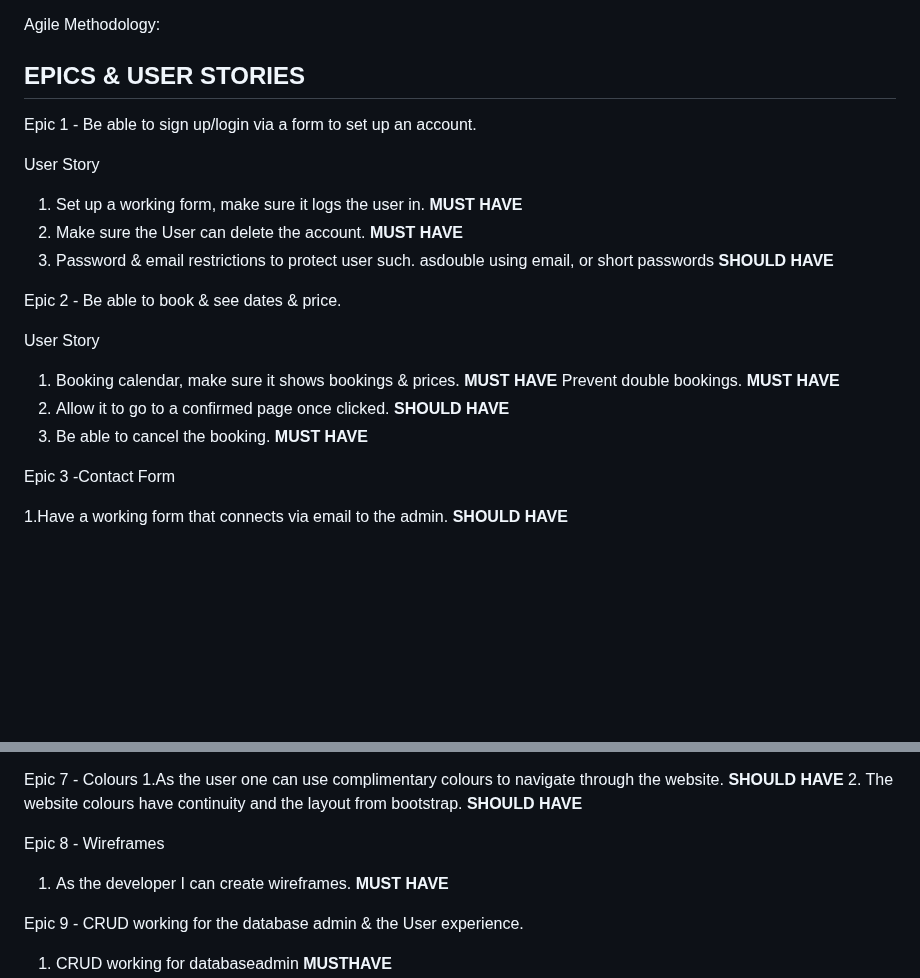
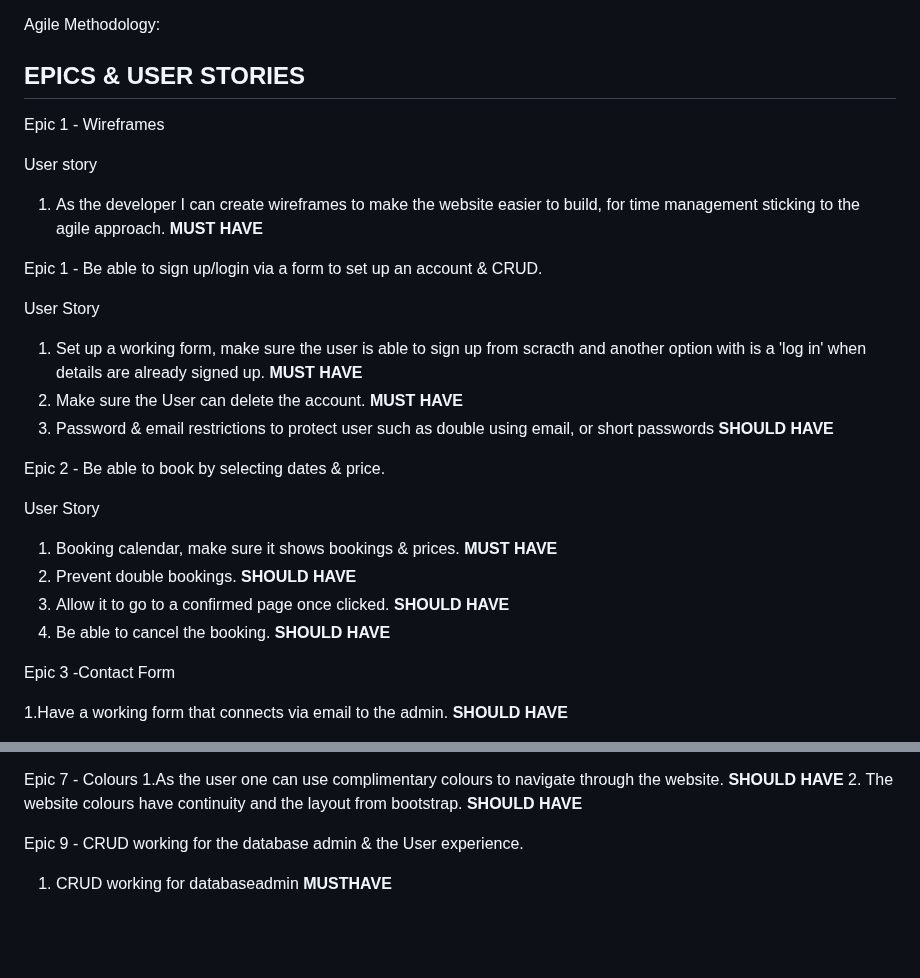
Before and after one commit to sammaxfleet/LOSIMPLEDJANGO, a Markdown page: README.md, 2 parts joined by grey strips. Drawn GitHub-style; blank space fills up the shorter version.

```diff
--- a/README.md
+++ b/README.md
@@ -41,25 +41,30 @@ I’ve used the MoSCoW prioritisation technique for the user stories.
 Agile Methodology:
 
 ## EPICS & USER STORIES
+Epic 1 - Wireframes
+
+User story
+
+1. As the developer I can create wireframes to make the website easier to build, for time management sticking to the agile approach. **MUST HAVE**
 
 
- Epic 1 - Be able to sign up/login via a form to set up an account.
+ Epic 1 - Be able to sign up/login via a form to set up an account & CRUD.
 
  User Story
 
-1. Set up a working form, make sure it logs the user in. **MUST HAVE**
+1. Set up a working form, make sure  the user is able to sign up from scracth and another option with is a 'log in' when details are already signed up. **MUST HAVE**
 2. Make sure the User can delete the account. **MUST HAVE**
-3. Password & email restrictions to protect user such. asdouble using email, or short passwords **SHOULD HAVE**
+3. Password & email restrictions to protect user such as double using email, or short passwords **SHOULD HAVE**
 
 
-Epic 2  - Be able to book & see dates & price.
+Epic 2  - Be able to book by selecting dates & price.
 
 User Story
 
 1. Booking calendar, make sure it shows bookings & prices. **MUST HAVE**
-Prevent double bookings. **MUST HAVE**
+2. Prevent double bookings. **SHOULD HAVE**
 2. Allow it to go to a confirmed page once clicked. **SHOULD HAVE**
-3. Be able to cancel the booking. **MUST HAVE**
+3. Be able to cancel the booking. **SHOULD HAVE**
 
 Epic 3 -Contact Form
 
@@ -85,8 +90,6 @@ Epic 7 - Colours
 1.As the user one can use complimentary colours to navigate through the website. **SHOULD HAVE**
 2. The website colours have continuity and the layout from bootstrap. **SHOULD HAVE**
 
-Epic 8 - Wireframes
-1. As the developer I can create wireframes. **MUST HAVE**
 
 Epic 9 - CRUD working for the database admin & the User experience.
 
```
